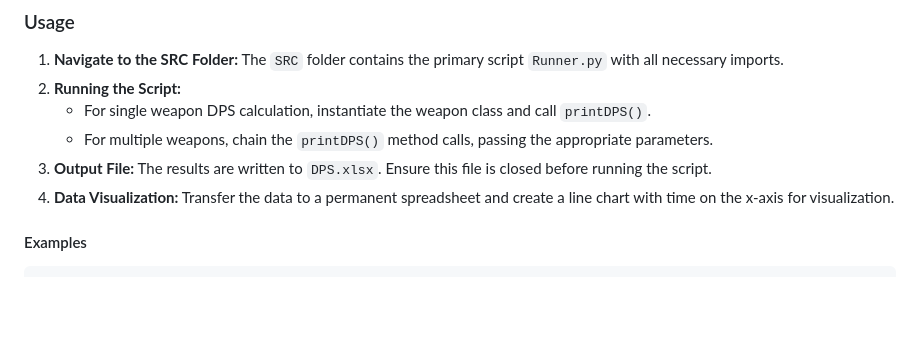
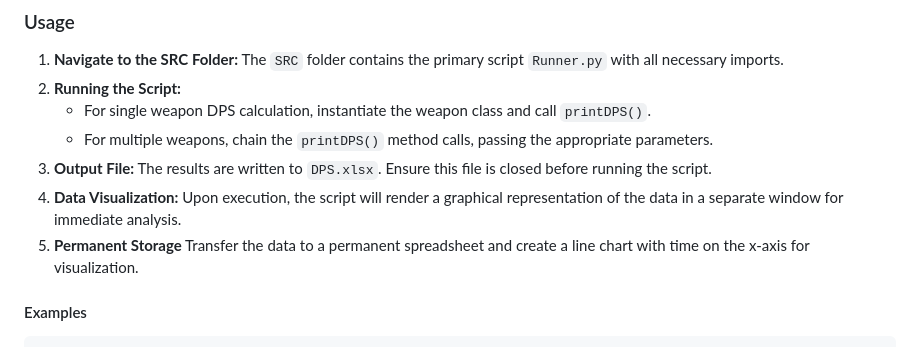
Before and after one commit to carterdr/DPSGRAPHERLIBRARY, a Markdown page: README.md, the part around the change. Rendered like a GitHub page; blank space fills up the shorter version.

Commit message:
Update README.md
Added Readme Changes for automatic data visualization

```diff
--- a/README.md
+++ b/README.md
@@ -37,7 +37,8 @@ This library calculates DPS using the following methodology:
    - For single weapon DPS calculation, instantiate the weapon class and call `printDPS()`.
    - For multiple weapons, chain the `printDPS()` method calls, passing the appropriate parameters.
 3. **Output File:** The results are written to `DPS.xlsx`. Ensure this file is closed before running the script.
-4. **Data Visualization:** Transfer the data to a permanent spreadsheet and create a line chart with time on the x-axis for visualization.
+5. **Data Visualization:** Upon execution, the script will render a graphical representation of the data in a separate window for immediate analysis.
+6. **Permanent Storage** Transfer the data to a permanent spreadsheet and create a line chart with time on the x-axis for visualization.
 
 #### Examples
 
```
